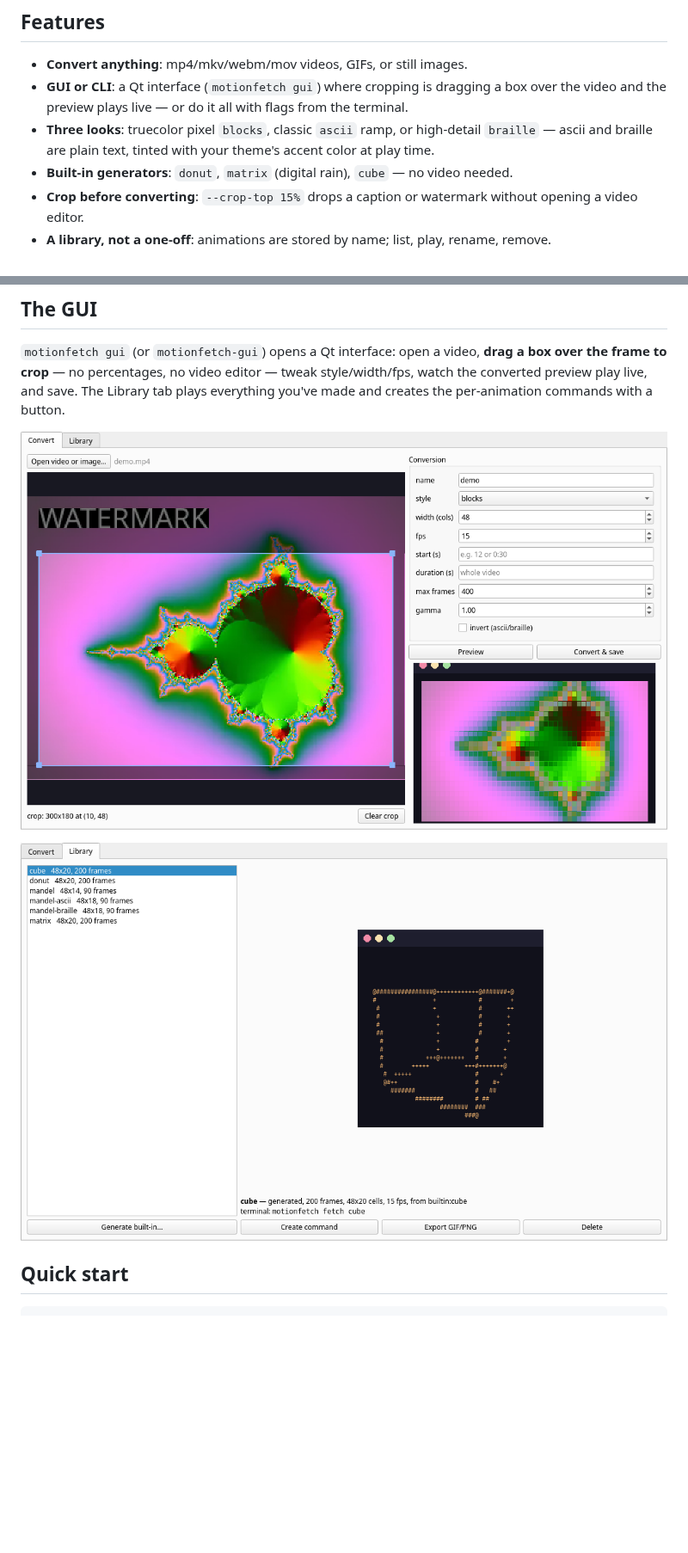
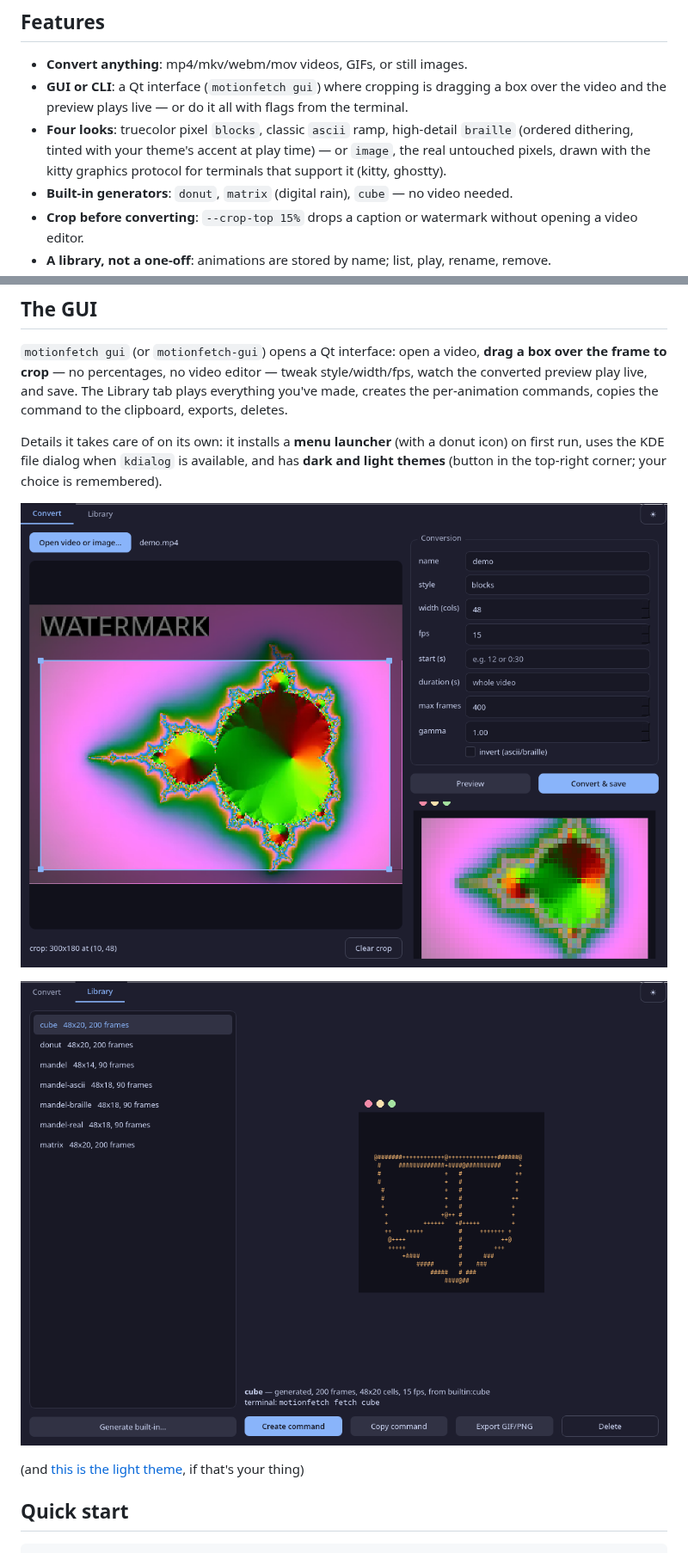
Before and after one commit to 0980491/motionfetch, a Markdown page: README.md, 2 parts joined by grey strips. Shown at 86% size. Drawn GitHub-style; pictures changed too: screenshots/shot-convert.png, screenshots/shot-library.png; blank space fills up the shorter version.

```diff
--- a/README.md
+++ b/README.md
@@ -16,9 +16,10 @@ right — and redraws the block in place. Any keypress (or Ctrl+C) stops it.
 - **GUI or CLI**: a Qt interface (`motionfetch gui`) where cropping is
   dragging a box over the video and the preview plays live — or do it all
   with flags from the terminal.
-- **Three looks**: truecolor pixel `blocks`, classic `ascii` ramp, or
-  high-detail `braille` — ascii and braille are plain text, tinted with your
-  theme's accent color at play time.
+- **Four looks**: truecolor pixel `blocks`, classic `ascii` ramp, high-detail
+  `braille` (ordered dithering, tinted with your theme's accent at play time)
+  — or `image`, the real untouched pixels, drawn with the kitty graphics
+  protocol for terminals that support it (kitty, ghostty).
 - **Built-in generators**: `donut`, `matrix` (digital rain), `cube` — no video
   needed.
 - **Crop before converting**: `--crop-top 15%` drops a caption or watermark
@@ -57,12 +58,19 @@ On Arch: `sudo pacman -S --needed ffmpeg python-pipx` first.
 `motionfetch gui` (or `motionfetch-gui`) opens a Qt interface: open a video,
 **drag a box over the frame to crop** — no percentages, no video editor —
 tweak style/width/fps, watch the converted preview play live, and save.
-The Library tab plays everything you've made and creates the per-animation
-commands with a button.
+The Library tab plays everything you've made, creates the per-animation
+commands, copies the command to the clipboard, exports, deletes.
+
+Details it takes care of on its own: it installs a **menu launcher** (with a
+donut icon) on first run, uses the KDE file dialog when `kdialog` is
+available, and has **dark and light themes** (button in the top-right corner;
+your choice is remembered).
 
 ![the convert tab, cropping a watermark out of a video](screenshots/shot-convert.png)
 
 ![the library tab](screenshots/shot-library.png)
+
+(and [this is the light theme](screenshots/shot-light.png), if that's your thing)
 
 ## Quick start
 
```
Also changed, not shown: other parts of README.md (+1 -0 lines), screenshots/shot-light.png (added), 6 other files.
